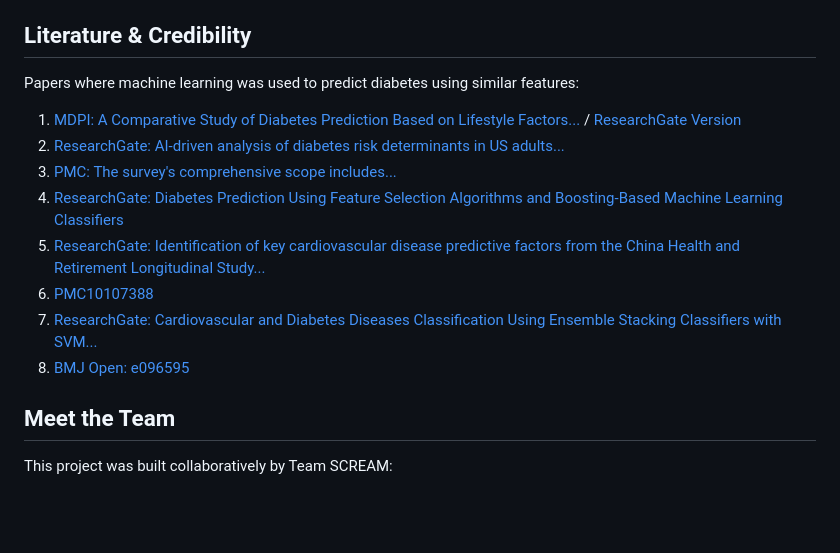
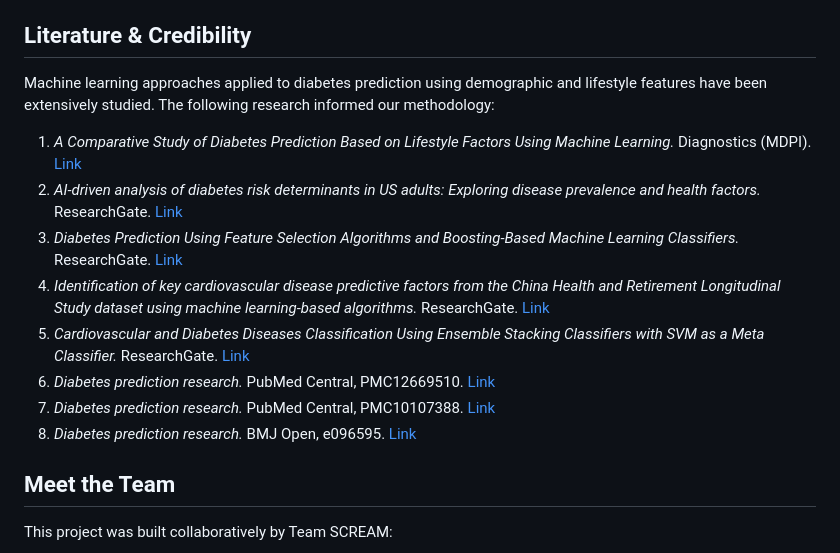
Before and after one commit to hertie-dsa-26/project-scream, a Markdown page: README.md, the part around the change. GitHub-like rendering; blank space fills up the shorter version.

Commit message:
docs: formatted citations closer to APA style

```diff
--- a/README.md
+++ b/README.md
@@ -70,16 +70,16 @@ The application follows a highly modular structure with clear separation of conc
 
 ## Literature & Credibility
 
-Papers where machine learning was used to predict diabetes using similar features:
+Machine learning approaches applied to diabetes prediction using demographic and lifestyle features have been extensively studied. The following research informed our methodology:
 
-1. [MDPI: A Comparative Study of Diabetes Prediction Based on Lifestyle Factors...](https://www.mdpi.com/2075-4418/15/20/2622) / [ResearchGate Version](https://www.researchgate.net/publication/389648378_A_Comparative_Study_of_Diabetes_Prediction_Based_on_Lifestyle_Factors_Using_Machine_Learning)
-2. [ResearchGate: AI-driven analysis of diabetes risk determinants in US adults...](https://www.researchgate.net/publication/395238407_AI-driven_analysis_of_diabetes_risk_determinants_in_US_adults_Exploring_disease_prevalence_and_health_factors#:~:text=BMI%2C%20age%2C%20general%2C%20health%20status%2C%20income%2C%20physical%20health%20days%2C%20and%20education%20as%20those%20reporting%20poor%20general%20health)
-3. [PMC: The survey's comprehensive scope includes...](https://pmc.ncbi.nlm.nih.gov/articles/PMC12669510/#:~:text=The%20survey's%20comprehensive%20scope%20includes,11)
-4. [ResearchGate: Diabetes Prediction Using Feature Selection Algorithms and Boosting-Based Machine Learning Classifiers](https://www.researchgate.net/publication/396643677_Diabetes_Prediction_Using_Feature_Selection_Algorithms_and_Boosting-Based_Machine_Learning_Classifiers)
-5. [ResearchGate: Identification of key cardiovascular disease predictive factors from the China Health and Retirement Longitudinal Study...](https://www.researchgate.net/publication/401155832_Identification_of_key_cardiovascular_disease_predictive_factors_from_the_China_Health_and_Retirement_Longitudinal_Study_dataset_using_machine_learning-based_algorithms)
-6. [PMC10107388](https://pmc.ncbi.nlm.nih.gov/articles/PMC10107388/)
-7. [ResearchGate: Cardiovascular and Diabetes Diseases Classification Using Ensemble Stacking Classifiers with SVM...](https://www.researchgate.net/publication/364739441_Cardiovascular_and_Diabetes_Diseases_Classification_Using_Ensemble_Stacking_Classifiers_with_SVM_as_a_Meta_Classifier)
-8. [BMJ Open: e096595](https://bmjopen.bmj.com/content/15/3/e096595)
+1. *A Comparative Study of Diabetes Prediction Based on Lifestyle Factors Using Machine Learning.* Diagnostics (MDPI). [Link](https://www.mdpi.com/2075-4418/15/20/2622)
+2. *AI-driven analysis of diabetes risk determinants in US adults: Exploring disease prevalence and health factors.* ResearchGate. [Link](https://www.researchgate.net/publication/395238407_AI-driven_analysis_of_diabetes_risk_determinants_in_US_adults_Exploring_disease_prevalence_and_health_factors)
+3. *Diabetes Prediction Using Feature Selection Algorithms and Boosting-Based Machine Learning Classifiers.* ResearchGate. [Link](https://www.researchgate.net/publication/396643677_Diabetes_Prediction_Using_Feature_Selection_Algorithms_and_Boosting-Based_Machine_Learning_Classifiers)
+4. *Identification of key cardiovascular disease predictive factors from the China Health and Retirement Longitudinal Study dataset using machine learning-based algorithms.* ResearchGate. [Link](https://www.researchgate.net/publication/401155832)
+5. *Cardiovascular and Diabetes Diseases Classification Using Ensemble Stacking Classifiers with SVM as a Meta Classifier.* ResearchGate. [Link](https://www.researchgate.net/publication/364739441)
+6. *Diabetes prediction research.* PubMed Central, PMC12669510. [Link](https://pmc.ncbi.nlm.nih.gov/articles/PMC12669510/)
+7. *Diabetes prediction research.* PubMed Central, PMC10107388. [Link](https://pmc.ncbi.nlm.nih.gov/articles/PMC10107388/)
+8. *Diabetes prediction research.* BMJ Open, e096595. [Link](https://bmjopen.bmj.com/content/15/3/e096595)
 
 ## Meet the Team
 
```
